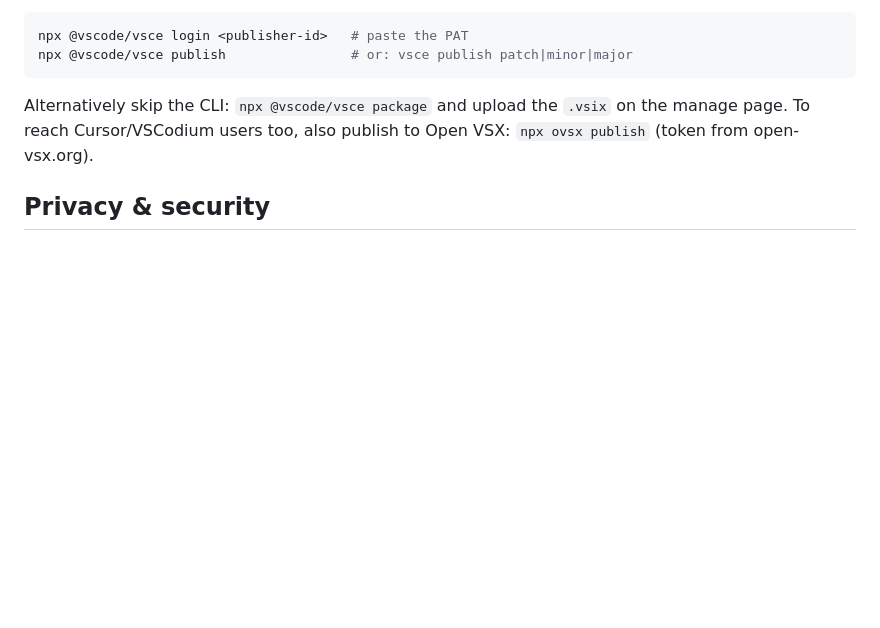
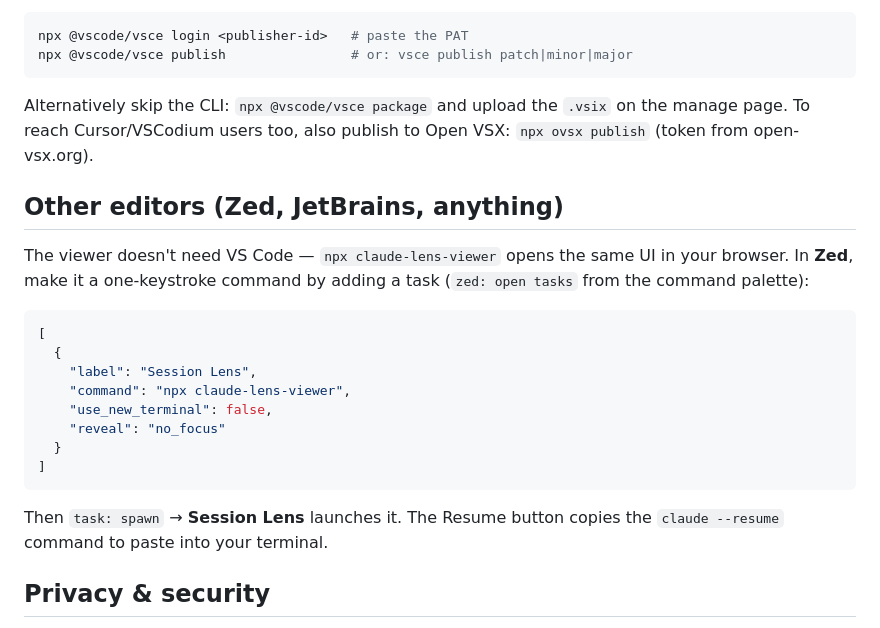
Before and after one commit to fateenahmed-123/claude-lens, a Markdown page: README.md, the part around the change. GitHub-like rendering; blank space fills up the shorter version.

Commit message:
README: Zed/other-editors section with task recipe
Co-Authored-By: Claude Fable 5 <noreply@anthropic.com>

````diff
--- a/README.md
+++ b/README.md
@@ -89,6 +89,26 @@ npx @vscode/vsce publish                # or: vsce publish patch|minor|major
 
 Alternatively skip the CLI: `npx @vscode/vsce package` and upload the `.vsix` on the manage page. To reach Cursor/VSCodium users too, also publish to Open VSX: `npx ovsx publish` (token from open-vsx.org).
 
+## Other editors (Zed, JetBrains, anything)
+
+The viewer doesn't need VS Code — `npx claude-lens-viewer` opens the same UI in
+your browser. In **Zed**, make it a one-keystroke command by adding a task
+(`zed: open tasks` from the command palette):
+
+```json
+[
+  {
+    "label": "Session Lens",
+    "command": "npx claude-lens-viewer",
+    "use_new_terminal": false,
+    "reveal": "no_focus"
+  }
+]
+```
+
+Then `task: spawn` → **Session Lens** launches it. The Resume button copies the
+`claude --resume` command to paste into your terminal.
+
 ## Privacy & security
 
 Your transcripts often contain source code, credentials you pasted, and internal
````
